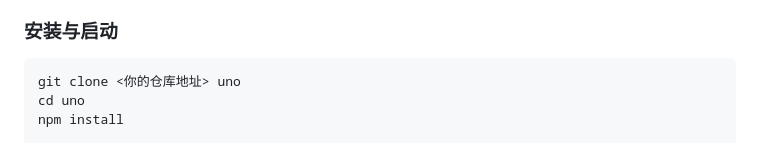
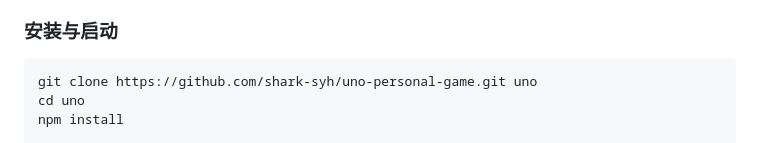
Before and after one commit to shark-syh/uno-personal-game, a Markdown page: README.md, the part around one of its changes. GitHub-like rendering.

Commit message:
docs: 补充 GitHub 仓库地址与 CI 徽章
仓库地址：https://github.com/shark-syh/uno-personal-game；clone 命令与页首链接改为实际仓库。

````diff
--- a/README.md
+++ b/README.md
@@ -139,7 +140,7 @@ AI 不是陪练，也不是一个只会「能出就出」的脚本。它们分
 ### 安装与启动
 
 ```bash
-git clone <你的仓库地址> uno
+git clone https://github.com/shark-syh/uno-personal-game.git uno
 cd uno
 npm install
 
````
Also changed, not shown: other parts of README.md (+2 -1 lines).
